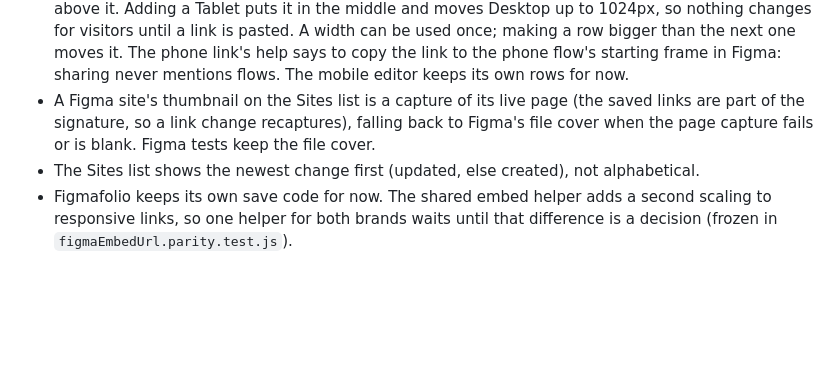
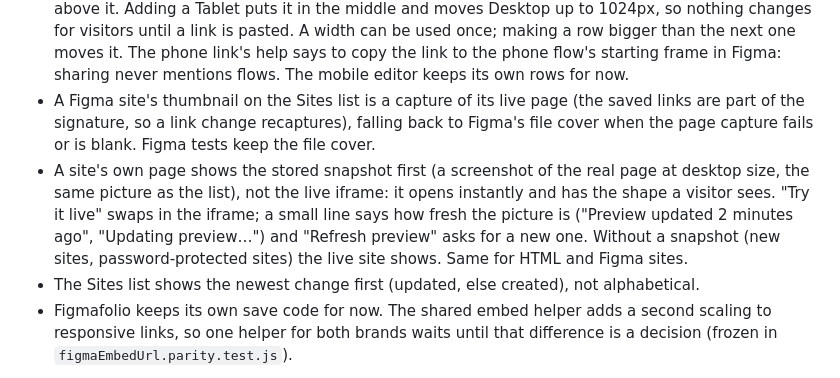
Before and after one commit to duaneharrison1/aero-landing-page, a Markdown page: docs/brand/DECISIONS.md, the part around one of its changes. Drawn GitHub-style; blank space fills up the shorter version.

Commit message:
Decisions: site page preview (twin, 2026-11-04.7) (#21)
Claude-Session: https://claude.ai/code/session_01PY9iTarwiLZS4qJdhstqML

Co-authored-by: Claude <noreply@anthropic.com>

```diff
--- a/docs/brand/DECISIONS.md
+++ b/docs/brand/DECISIONS.md
@@ -16,6 +16,7 @@ The running log of what Duane decided, newest first. Add a line whenever he deci
 - A Figma site's own page shows the live prototype, not the stored snapshot (which is only the file's cover thumbnail and does not follow the link). Snapshots stay in lists until they are captured from the live page.
 - Breakpoints (Figmafolio and Aero, one editor): a new site shows one row, "All screens". "Add breakpoint" opens a short menu (Phone, Tablet, Large desktop, Custom width). Rows run smallest first (Phone on top, as before); the biggest row is the one the others borrow from, with no "primary" label. (Webflow and Framer list largest first; we kept our existing order.) An empty row says "Same as Desktop" (clear the field to go back to that; there is no Reset button). Every width chip is a visible, editable box, including the smallest row's "up to 767px", which moves the start of the row above it. Adding a Tablet puts it in the middle and moves Desktop up to 1024px, so nothing changes for visitors until a link is pasted. A width can be used once; making a row bigger than the next one moves it. The phone link's help says to copy the link to the phone flow's starting frame in Figma: sharing never mentions flows. The mobile editor keeps its own rows for now.
 - A Figma site's thumbnail on the Sites list is a capture of its live page (the saved links are part of the signature, so a link change recaptures), falling back to Figma's file cover when the page capture fails or is blank. Figma tests keep the file cover.
+- A site's own page shows the stored snapshot first (a screenshot of the real page at desktop size, the same picture as the list), not the live iframe: it opens instantly and has the shape a visitor sees. "Try it live" swaps in the iframe; a small line says how fresh the picture is ("Preview updated 2 minutes ago", "Updating preview…") and "Refresh preview" asks for a new one. Without a snapshot (new sites, password-protected sites) the live site shows. Same for HTML and Figma sites.
 - The Sites list shows the newest change first (updated, else created), not alphabetical.
 - Figmafolio keeps its own save code for now. The shared embed helper adds a second scaling to responsive links, so one helper for both brands waits until that difference is a decision (frozen in `figmaEmbedUrl.parity.test.js`).
 
```
Also changed, not shown: other parts of docs/brand/DECISIONS.md (+1 -1 lines).
